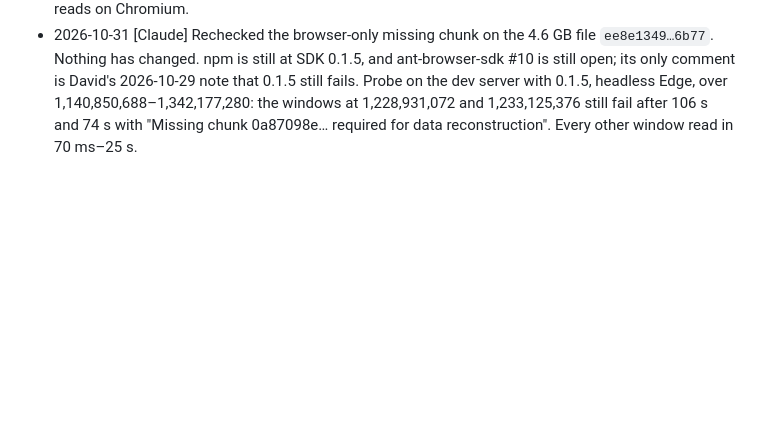
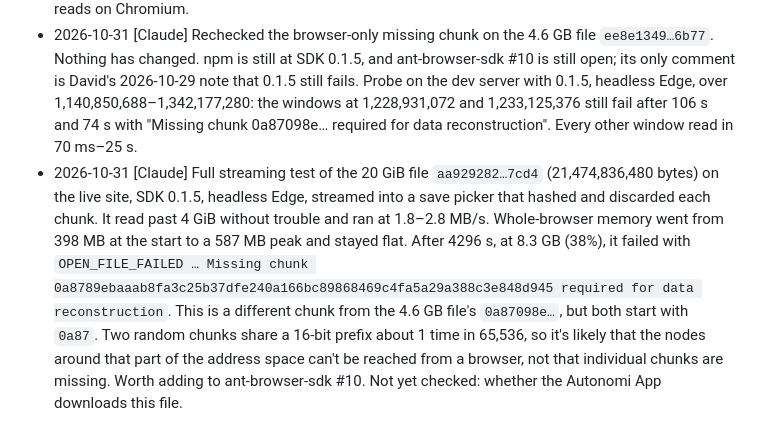
Before and after one commit to DavidMc0/autonomirror, a Markdown page: docs/NOTES.md, the part around the change. GitHub-like rendering; blank space fills up the shorter version.

Commit message:
Log the 20 GiB streaming test and the second 0a87 missing chunk
Co-Authored-By: Claude Opus 5.5 <noreply@anthropic.com>

```diff
--- a/docs/NOTES.md
+++ b/docs/NOTES.md
@@ -51,3 +51,4 @@ A shared log for everyone working on this repo. Add entries as `- YYYY-MM-DD [Au
   6. Pass: 4 GB on Chromium desktop with bounded memory.
 - 2026-10-29 [Claude] SDK 0.1.5 (published 2026-10-29, SDK PR #11) does **not** fix the browser-only missing chunk on the 4.6 GB file `ee8e1349…6b77`. 0.1.5 only rebuilds the WASM from ant-client main 458c717 (ant-client #242: a read skips peer hints that can't hold its record, so the first record arrives sooner). The API is unchanged, and the release doesn't mention our issue (ant-browser-sdk #10, still open with no replies). Probe on the dev server with 0.1.5, headless Edge: the windows at 1,228,931,072 and 1,233,125,376 still fail after 103 s and 70 s with "Missing chunk 0a87098e… required for data reconstruction". A repeat run failed the same way after 107 s. The windows on either side read in 76 ms–7 s. Bumped to 0.1.5 anyway (`npm test`: 103 passed), since upstream measured faster first reads on Chromium.
 - 2026-10-31 [Claude] Rechecked the browser-only missing chunk on the 4.6 GB file `ee8e1349…6b77`. Nothing has changed. npm is still at SDK 0.1.5, and ant-browser-sdk #10 is still open; its only comment is David's 2026-10-29 note that 0.1.5 still fails. Probe on the dev server with 0.1.5, headless Edge, over 1,140,850,688–1,342,177,280: the windows at 1,228,931,072 and 1,233,125,376 still fail after 106 s and 74 s with "Missing chunk 0a87098e… required for data reconstruction". Every other window read in 70 ms–25 s.
+- 2026-10-31 [Claude] Full streaming test of the 20 GiB file `aa929282…7cd4` (21,474,836,480 bytes) on the live site, SDK 0.1.5, headless Edge, streamed into a save picker that hashed and discarded each chunk. It read past 4 GiB without trouble and ran at 1.8–2.8 MB/s. Whole-browser memory went from 398 MB at the start to a 587 MB peak and stayed flat. After 4296 s, at 8.3 GB (38%), it failed with `OPEN_FILE_FAILED … Missing chunk 0a8789ebaaab8fa3c25b37dfe240a166bc89868469c4fa5a29a388c3e848d945 required for data reconstruction`. This is a different chunk from the 4.6 GB file's `0a87098e…`, but both start with `0a87`. Two random chunks share a 16-bit prefix about 1 time in 65,536, so it's likely that the nodes around that part of the address space can't be reached from a browser, not that individual chunks are missing. Worth adding to ant-browser-sdk #10. Not yet checked: whether the Autonomi App downloads this file.
```
